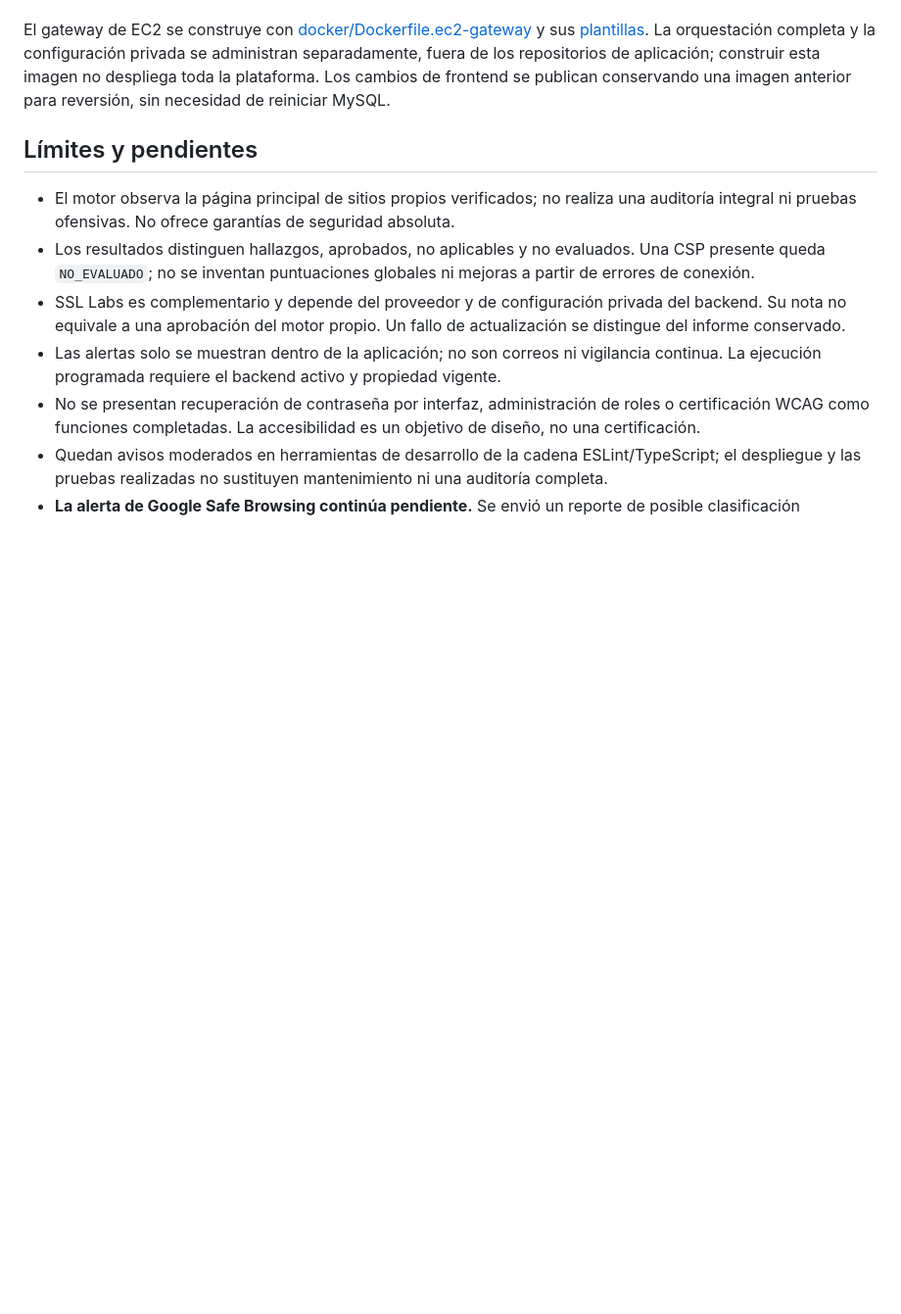
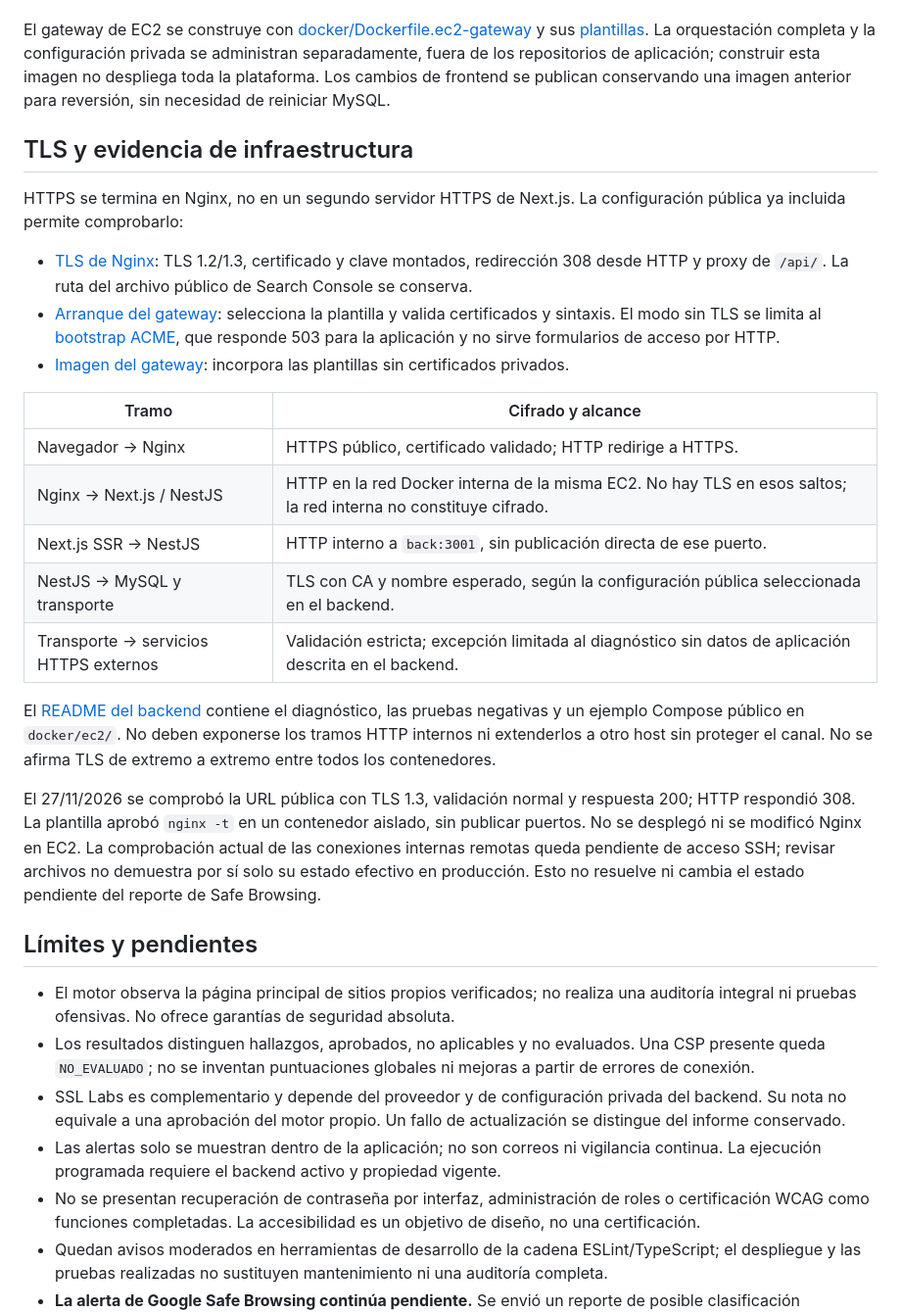
Before and after one commit to IsaacEspinoza0406/nexoguard-frontend, a Markdown page: README.md, the part around one of its changes. Shown at 98% size. Drawn GitHub-style; blank space fills up the shorter version.

```diff
--- a/README.md
+++ b/README.md
@@ -119,6 +127,26 @@ La aplicación real está publicada en **https://nexoguard.duckdns.org**, sobre
 
 El gateway de EC2 se construye con [docker/Dockerfile.ec2-gateway](./docker/Dockerfile.ec2-gateway) y sus [plantillas](./docker/ec2/). La orquestación completa y la configuración privada se administran separadamente, fuera de los repositorios de aplicación; construir esta imagen no despliega toda la plataforma. Los cambios de frontend se publican conservando una imagen anterior para reversión, sin necesidad de reiniciar MySQL.
 
+## TLS y evidencia de infraestructura
+
+HTTPS se termina en Nginx, no en un segundo servidor HTTPS de Next.js. La configuración pública ya incluida permite comprobarlo:
+
+- [TLS de Nginx](./docker/ec2/tls.conf.template): TLS 1.2/1.3, certificado y clave montados, redirección 308 desde HTTP y proxy de `/api/`. La ruta del archivo público de Search Console se conserva.
+- [Arranque del gateway](./docker/ec2/entrypoint.sh): selecciona la plantilla y valida certificados y sintaxis. El modo sin TLS se limita al [bootstrap ACME](./docker/ec2/bootstrap.conf.template), que responde 503 para la aplicación y no sirve formularios de acceso por HTTP.
+- [Imagen del gateway](./docker/Dockerfile.ec2-gateway): incorpora las plantillas sin certificados privados.
+
+| Tramo | Cifrado y alcance |
+| --- | --- |
+| Navegador → Nginx | HTTPS público, certificado validado; HTTP redirige a HTTPS. |
+| Nginx → Next.js / NestJS | HTTP en la red Docker interna de la misma EC2. No hay TLS en esos saltos; la red interna no constituye cifrado. |
+| Next.js SSR → NestJS | HTTP interno a `back:3001`, sin publicación directa de ese puerto. |
+| NestJS → MySQL y transporte | TLS con CA y nombre esperado, según la configuración pública seleccionada en el backend. |
+| Transporte → servicios HTTPS externos | Validación estricta; excepción limitada al diagnóstico sin datos de aplicación descrita en el backend. |
+
+El [README del backend](https://github.com/IsaacEspinoza0406/nexoguard-backend) contiene el diagnóstico, las pruebas negativas y un ejemplo Compose público en `docker/ec2/`. No deben exponerse los tramos HTTP internos ni extenderlos a otro host sin proteger el canal. No se afirma TLS de extremo a extremo entre todos los contenedores.
+
+El 27/11/2026 se comprobó la URL pública con TLS 1.3, validación normal y respuesta 200; HTTP respondió 308. La plantilla aprobó `nginx -t` en un contenedor aislado, sin publicar puertos. No se desplegó ni se modificó Nginx en EC2. La comprobación actual de las conexiones internas remotas queda pendiente de acceso SSH; revisar archivos no demuestra por sí solo su estado efectivo en producción. Esto no resuelve ni cambia el estado pendiente del reporte de Safe Browsing.
+
 ## Límites y pendientes
 
 - El motor observa la página principal de sitios propios verificados; no realiza una auditoría integral ni pruebas ofensivas. No ofrece garantías de seguridad absoluta.
```
Also changed, not shown: other parts of README.md (+8 -0 lines), logo.png (added), preview.png (added).
